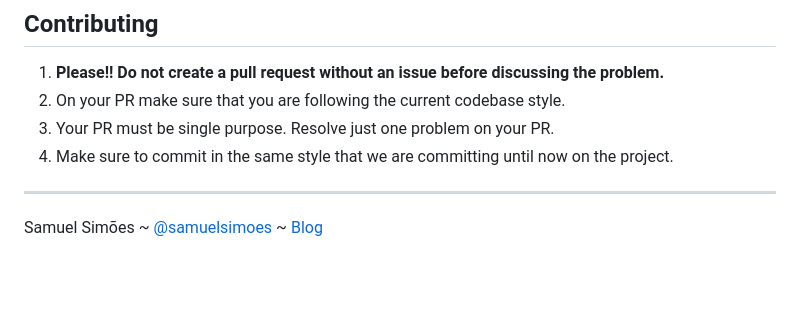
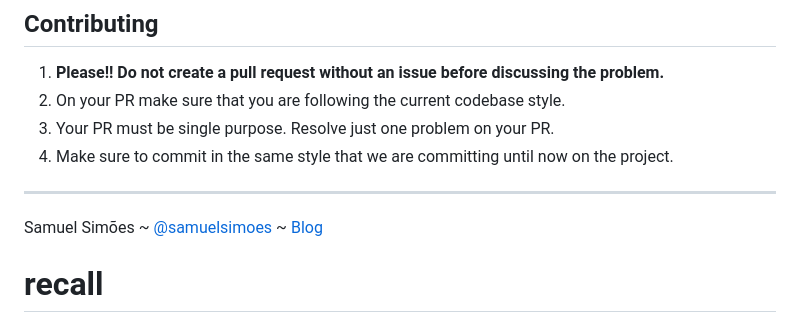
Before and after one commit to assaf-m/recall, a Markdown page: README.md, the part around the change. GitHub-like rendering; blank space fills up the shorter version.

```diff
--- a/README.md
+++ b/README.md
@@ -111,3 +111,4 @@ ApiCall({ key: secrets.key });
 
 -------------
 Samuel Simões ~ [@samuelsimoes](https://twitter.com/samuelsimoes) ~ [Blog](http://blog.samuelsimoes.com/)
+# recall
```
